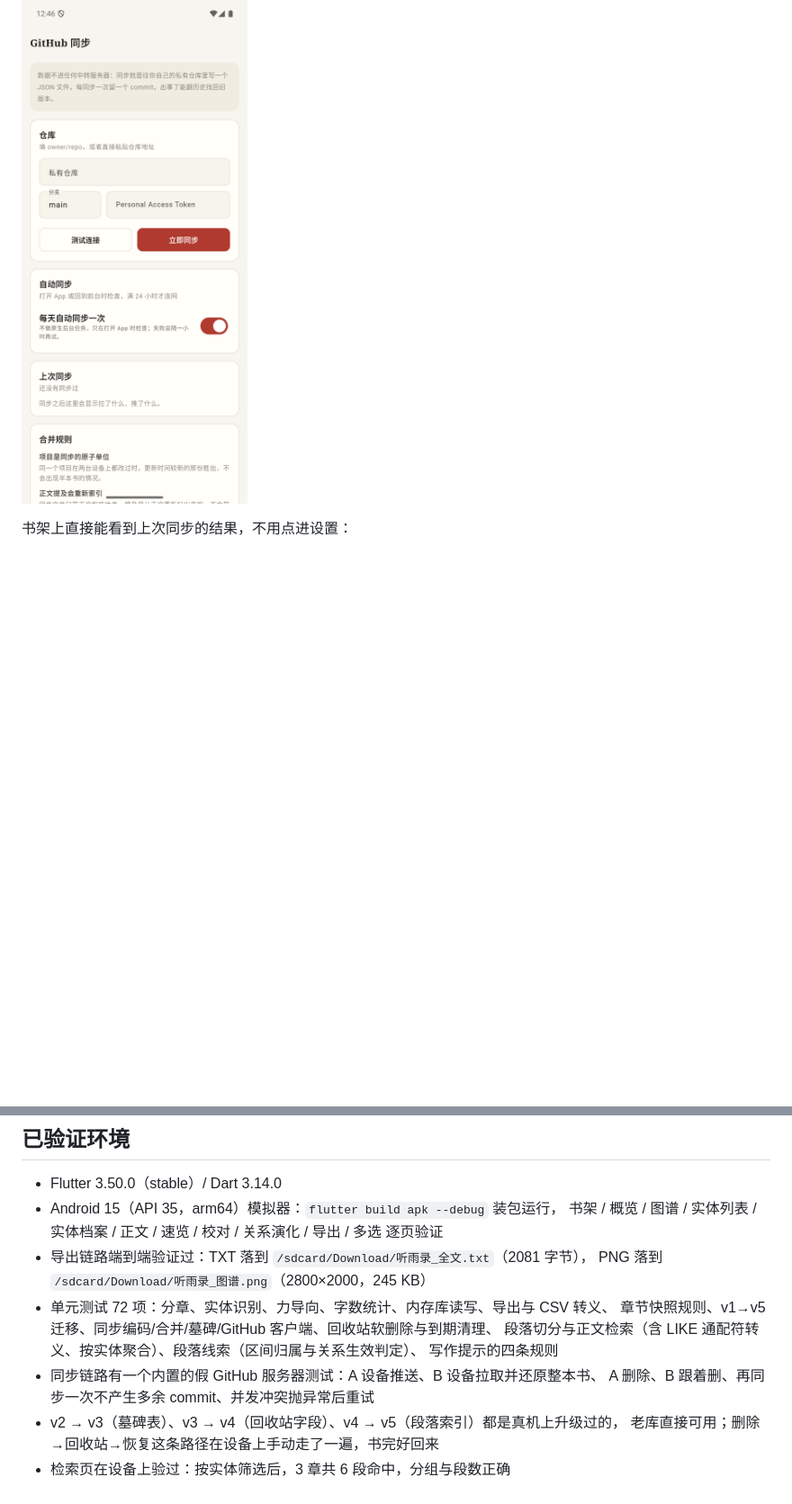
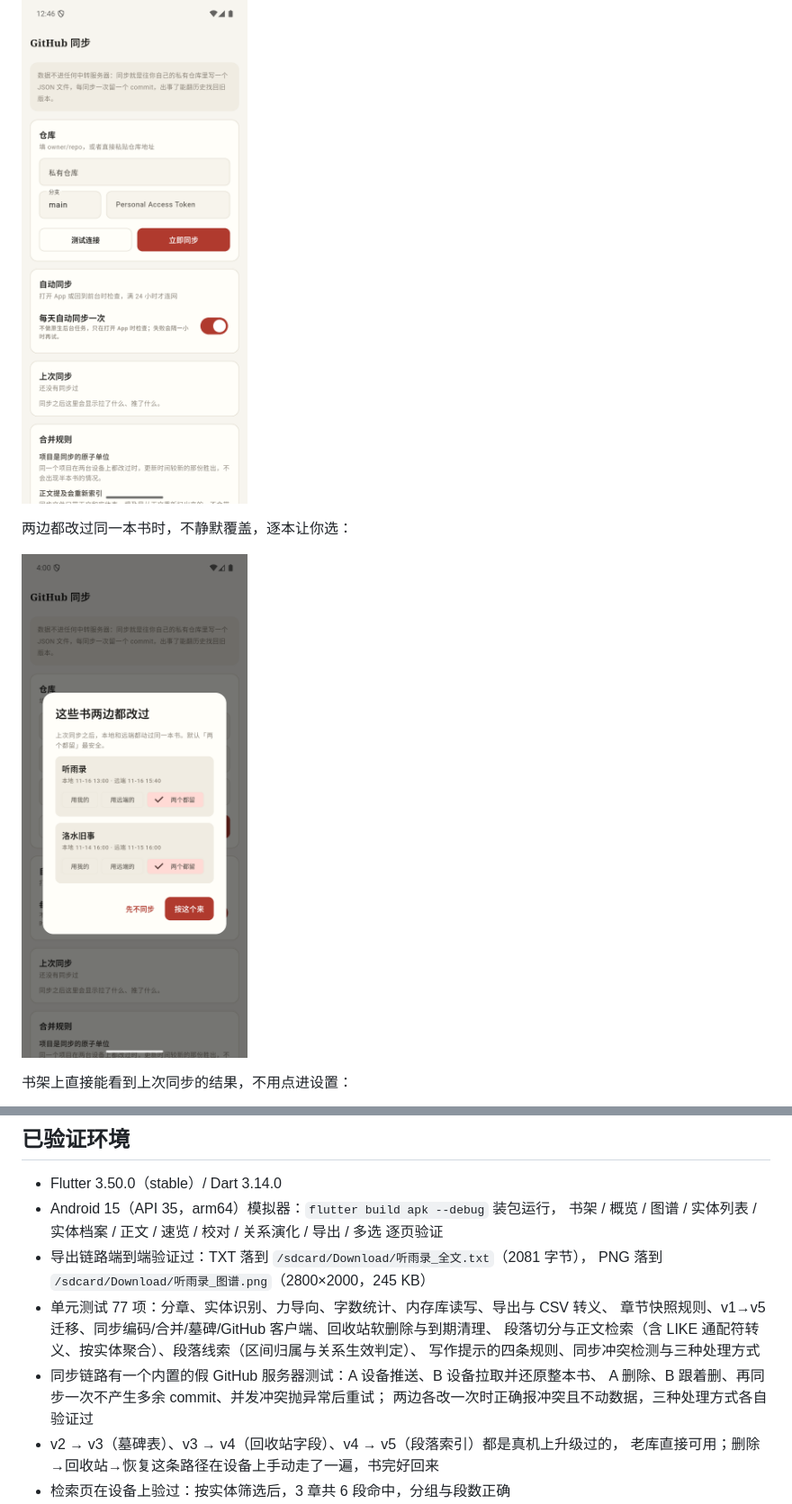
Before and after one commit to qingwu-aby/ink, a Markdown page: README.md, 2 parts joined by grey strips. Shown at 90% size. GitHub-like rendering; pictures changed too: docs/shots/23-conflict.png (added); blank space fills up the shorter version.

```diff
--- a/README.md
+++ b/README.md
@@ -119,6 +119,10 @@ Flutter · Dart · 单机离线 · iOS / Android / macOS
 
 ![同步设置](docs/shots/15-sync.png)
 
+两边都改过同一本书时，不静默覆盖，逐本让你选：
+
+![冲突](docs/shots/23-conflict.png)
+
 书架上直接能看到上次同步的结果，不用点进设置：
 
 ![书架同步状态](docs/shots/16-shelf-sync.png)
@@ -247,12 +252,13 @@ lib/
   书架 / 概览 / 图谱 / 实体列表 / 实体档案 / 正文 / 速览 / 校对 / 关系演化 / 导出 / 多选 逐页验证
 - 导出链路端到端验证过：TXT 落到 `/sdcard/Download/听雨录_全文.txt`（2081 字节），
   PNG 落到 `/sdcard/Download/听雨录_图谱.png`（2800×2000，245 KB）
-- 单元测试 72 项：分章、实体识别、力导向、字数统计、内存库读写、导出与 CSV 转义、
+- 单元测试 77 项：分章、实体识别、力导向、字数统计、内存库读写、导出与 CSV 转义、
   章节快照规则、v1→v5 迁移、同步编码/合并/墓碑/GitHub 客户端、回收站软删除与到期清理、
   段落切分与正文检索（含 LIKE 通配符转义、按实体聚合）、段落线索（区间归属与关系生效判定）、
-  写作提示的四条规则
+  写作提示的四条规则、同步冲突检测与三种处理方式
 - 同步链路有一个内置的假 GitHub 服务器测试：A 设备推送、B 设备拉取并还原整本书、
-  A 删除、B 跟着删、再同步一次不产生多余 commit、并发冲突抛异常后重试
+  A 删除、B 跟着删、再同步一次不产生多余 commit、并发冲突抛异常后重试；
+  两边各改一次时正确报冲突且不动数据，三种处理方式各自验证过
 - v2 → v3（墓碑表）、v3 → v4（回收站字段）、v4 → v5（段落索引）都是真机上升级过的，
   老库直接可用；删除→回收站→恢复这条路径在设备上手动走了一遍，书完好回来
 - 检索页在设备上验过：按实体筛选后，3 章共 6 段命中，分组与段数正确
```
Also changed, not shown: other parts of README.md (+3 -2 lines), docs/DESIGN.md (+8 -1 lines), 8 other files.
